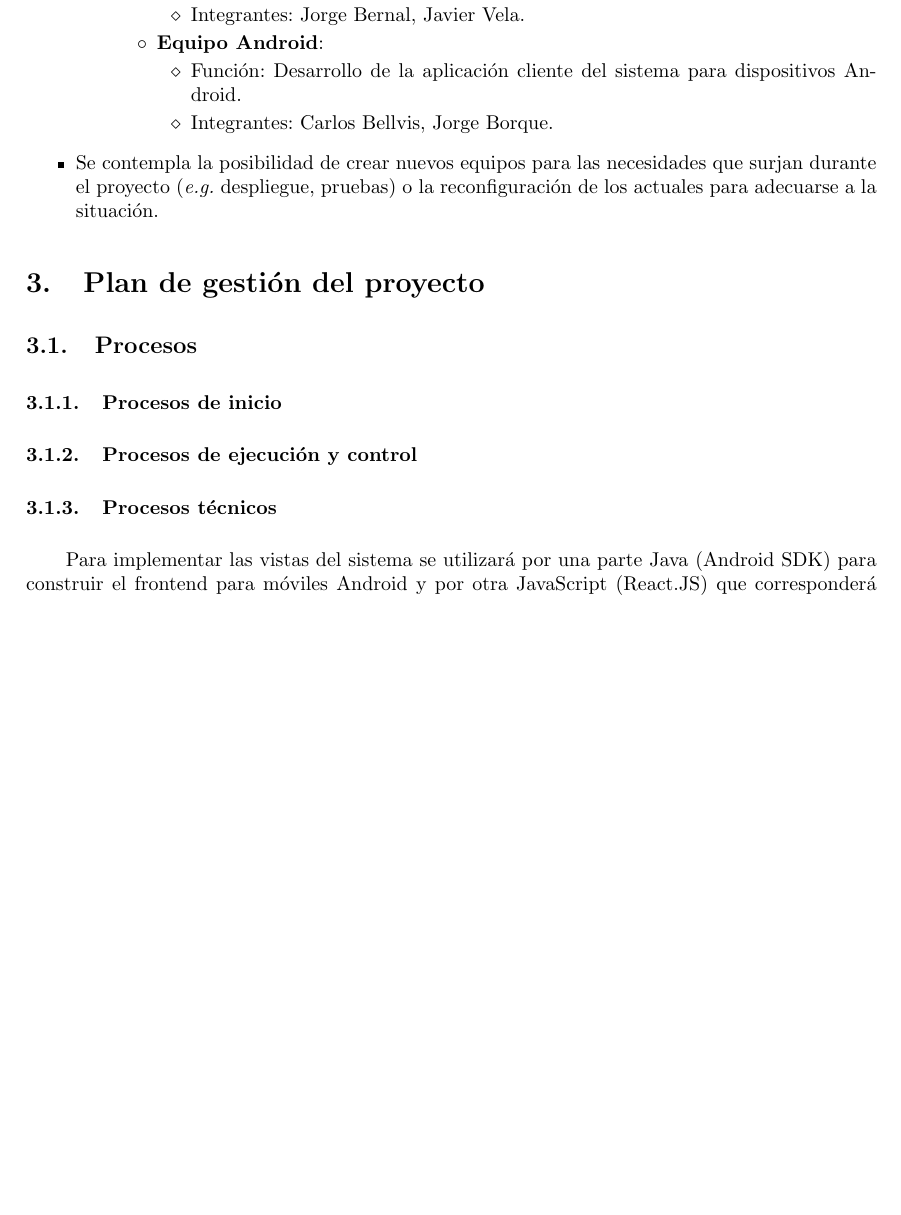
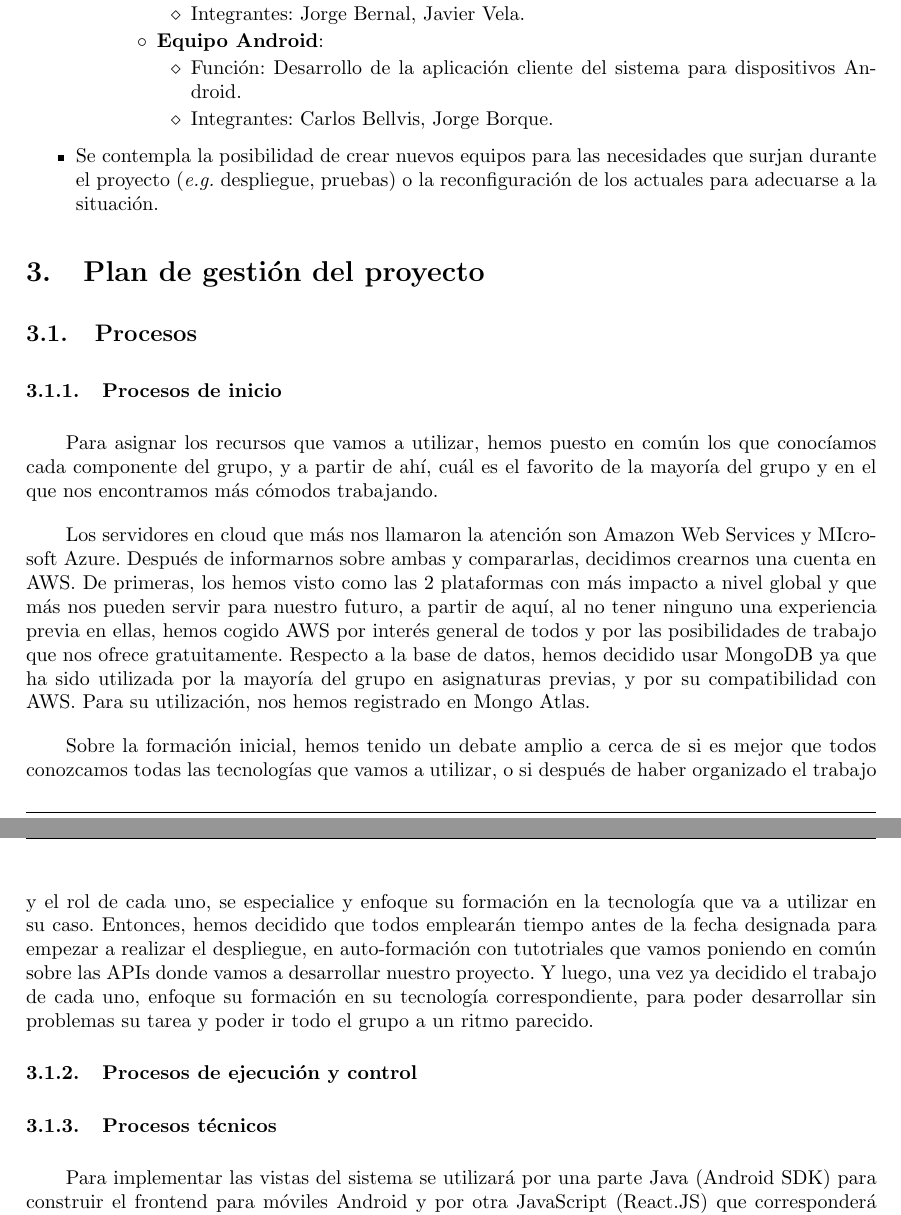
Before and after one commit to UNIZAR-30226-2021-03/documentacion, a LaTeX document (memoria/memoria-latex/memoria.tex): part of page 3 of 4 before the commit and two parts of pages 3 and 4 of 5 after it, the two joined at a grey line, cut so that both start at the same text, the shorter picture padded with empty space. Compiled offline with pdfLaTeX.

Commit message:
Update memoria.tex

```diff
--- a/memoria/memoria-latex/memoria.tex
+++ b/memoria/memoria-latex/memoria.tex
@@ -111,6 +111,14 @@ El equipo del proyecto está formado por los 6 integrantes del grupo. Para divid
 
 \subsubsection{Procesos de inicio}
 
+Para asignar los recursos que vamos a utilizar, hemos puesto en común los que conocíamos cada componente del grupo, y a partir de ahí, cuál es el favorito de la mayoría del grupo y en el que nos encontramos más cómodos trabajando.
+
+Los servidores en cloud que más nos llamaron la atención son Amazon Web Services y MIcrosoft Azure. Después de informarnos sobre ambas y compararlas, decidimos crearnos una cuenta en AWS. De primeras, los hemos visto como las 2 plataformas con más impacto a nivel global y que más nos pueden servir para nuestro futuro, a partir de aquí, al no tener ninguno una experiencia previa en ellas, hemos cogido AWS por interés general de todos y por las posibilidades de trabajo que nos ofrece gratuitamente.
+Respecto a la base de datos, hemos decidido usar MongoDB ya que ha sido utilizada por la mayoría del grupo en asignaturas previas, y por su compatibilidad con AWS. Para su utilización, nos hemos registrado en Mongo Atlas.
+
+Sobre la formación inicial, hemos tenido un debate amplio a cerca de si es mejor que todos conozcamos todas las tecnologías que vamos a utilizar, o si después de haber organizado el trabajo y el rol de cada uno, se especialice y enfoque su formación en la tecnología que va a utilizar en su caso. Entonces, hemos decidido que todos emplearán tiempo antes de la fecha designada para empezar a realizar el despliegue, en auto-formación con tutotriales que vamos poniendo en común sobre las APIs donde vamos a desarrollar nuestro proyecto. Y luego, una vez ya decidido el trabajo de cada uno, enfoque su formación en su tecnología correspondiente, para poder desarrollar sin problemas su tarea y poder ir todo el grupo a un ritmo parecido.
+
+
 \subsubsection{Procesos de ejecución y control}
 
 \subsubsection{Procesos técnicos}
```
